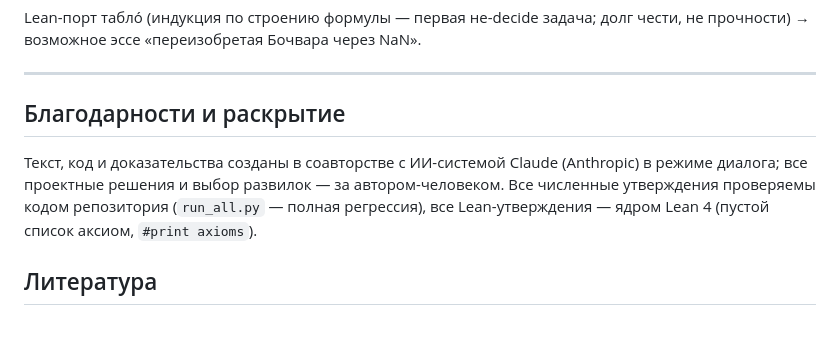
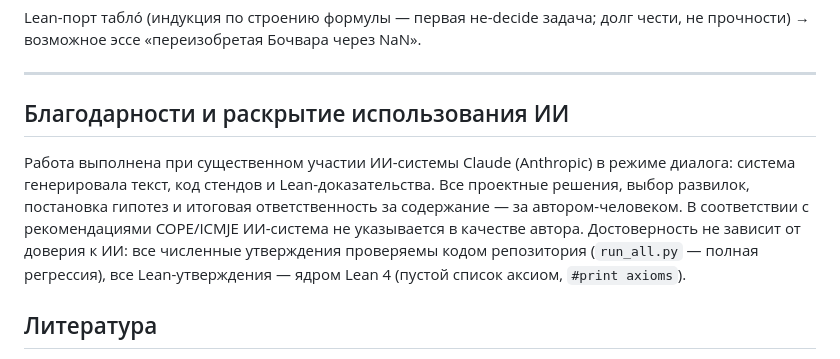
Before and after one commit to inventor1975/ZTL, a Markdown page: paper/ZTL-draft.md, the part around the change. Rendered like a GitHub page; blank space fills up the shorter version.

Commit message:
Раскрытие ИИ приведено к нормам COPE/ICMJE: участие, не соавторство
ИИ не может быть автором (ответственность непередаваема) — консенсус
COPE/ICMJE/издателей; раскрытие переформулировано: существенное участие
Claude, все решения и ответственность — за автором-человеком, плюс
ключевой довод: достоверность не зависит от доверия к ИИ (регрессия +
Lean с нулём аксиом).

Co-Authored-By: Claude Fable 5 <noreply@anthropic.com>

```diff
--- a/paper/ZTL-draft.md
+++ b/paper/ZTL-draft.md
@@ -788,13 +788,17 @@ NaN».
 
 ---
 
-## Благодарности и раскрытие
+## Благодарности и раскрытие использования ИИ
 
-Текст, код и доказательства созданы в соавторстве с ИИ-системой Claude
-(Anthropic) в режиме диалога; все проектные решения и выбор развилок —
-за автором-человеком. Все численные утверждения проверяемы кодом
-репозитория (`run_all.py` — полная регрессия), все Lean-утверждения —
-ядром Lean 4 (пустой список аксиом, `#print axioms`).
+Работа выполнена при существенном участии ИИ-системы Claude (Anthropic)
+в режиме диалога: система генерировала текст, код стендов и
+Lean-доказательства. Все проектные решения, выбор развилок, постановка
+гипотез и итоговая ответственность за содержание — за автором-человеком.
+В соответствии с рекомендациями COPE/ICMJE ИИ-система не указывается в
+качестве автора. Достоверность не зависит от доверия к ИИ: все численные
+утверждения проверяемы кодом репозитория (`run_all.py` — полная
+регрессия), все Lean-утверждения — ядром Lean 4 (пустой список аксиом,
+`#print axioms`).
 
 ## Литература
 
```
